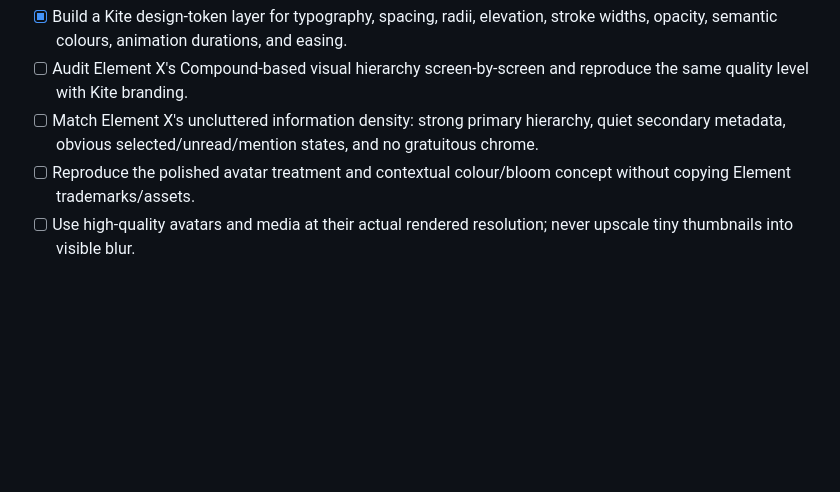
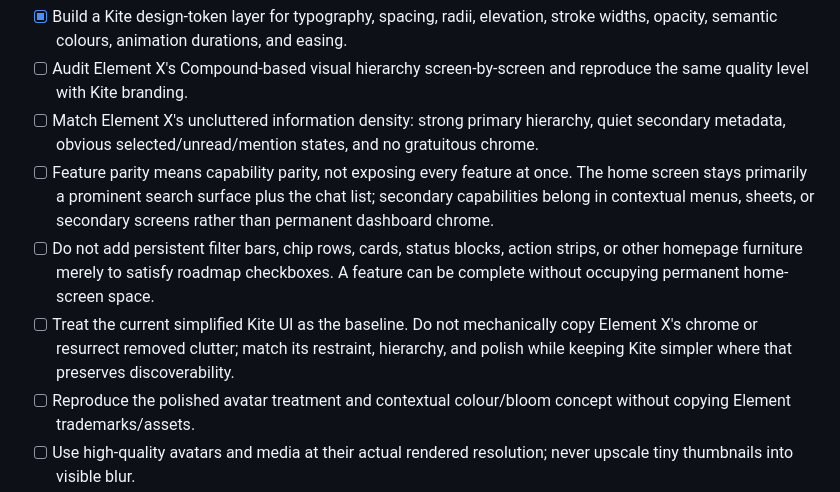
Before and after one commit to brandonp2412/Kite, a Markdown page: ROADMAP.md, the part around the change. GitHub-like rendering; blank space fills up the shorter version.

Commit message:
Keep roadmap parity visually restrained

```diff
--- a/ROADMAP.md
+++ b/ROADMAP.md
@@ -43,6 +43,9 @@ Kite should not merely contain the same controls. It must have the same level of
 - [x] Build a Kite design-token layer for typography, spacing, radii, elevation, stroke widths, opacity, semantic colours, animation durations, and easing.
 - [ ] Audit Element X's Compound-based visual hierarchy screen-by-screen and reproduce the same quality level with Kite branding.
 - [ ] Match Element X's uncluttered information density: strong primary hierarchy, quiet secondary metadata, obvious selected/unread/mention states, and no gratuitous chrome.
+- [ ] Feature parity means capability parity, not exposing every feature at once. The home screen stays primarily a prominent search surface plus the chat list; secondary capabilities belong in contextual menus, sheets, or secondary screens rather than permanent dashboard chrome.
+- [ ] Do not add persistent filter bars, chip rows, cards, status blocks, action strips, or other homepage furniture merely to satisfy roadmap checkboxes. A feature can be complete without occupying permanent home-screen space.
+- [ ] Treat the current simplified Kite UI as the baseline. Do not mechanically copy Element X's chrome or resurrect removed clutter; match its restraint, hierarchy, and polish while keeping Kite simpler where that preserves discoverability.
 - [ ] Reproduce the polished avatar treatment and contextual colour/bloom concept without copying Element trademarks/assets.
 - [ ] Use high-quality avatars and media at their actual rendered resolution; never upscale tiny thumbnails into visible blur.
 - [ ] Keep touch targets at least platform-accessible size while preserving compact visual rhythm.
```
